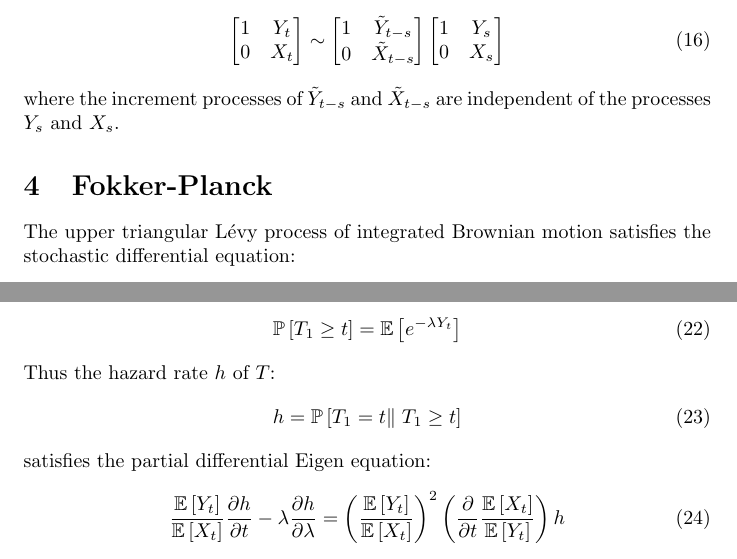
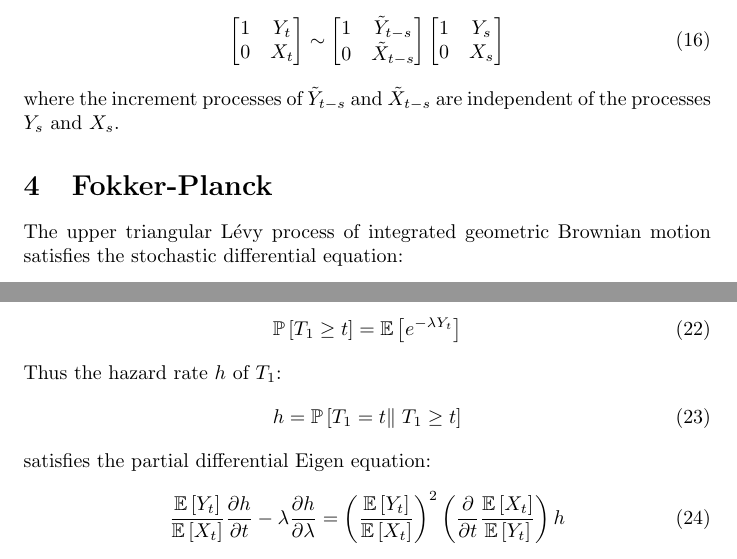
Before and after one commit to aaronsheldon/vonFoersterHazards, a LaTeX paper (docs/GompertzProcesses.tex): two parts of pages 4 and 5 of 7, joined at a grey line, cut so that both start at the same text. Compiled offline with pdfLaTeX.

Commit message:
Discussion of endogenous vs exogenous hazards #2. Fix typos #4

```diff
--- a/docs/GompertzProcesses.tex
+++ b/docs/GompertzProcesses.tex
@@ -234,8 +234,8 @@
   of the processes $Y_s$ and $X_s$.
 
   \section{Fokker-Planck}
-  The upper triangular L\'evy process of integrated Brownian motion satisfies the stochastic
-  differential equation:
+  The upper triangular L\'evy process of integrated geometric Brownian motion satisfies the
+  stochastic differential equation:
   \begin{IEEEeqnarray}{rCl}
     d \begin{bmatrix}
       1 & Y_t\\
@@ -300,7 +300,7 @@
     & = &
     \operatorname{\mathbb{E}}\left[ e^{-\lambda Y_t} \right]
   \end{IEEEeqnarray}
-  Thus the hazard rate $h$ of $T$:
+  Thus the hazard rate $h$ of $T_1$:
   \begin{IEEEeqnarray}{rCl}
     h
     & = &
```
Also changed, not shown: docs/GompertzProcesses.pdf, docs/GompertzProcesses.tex (2 more changed lines), 1 other file.
